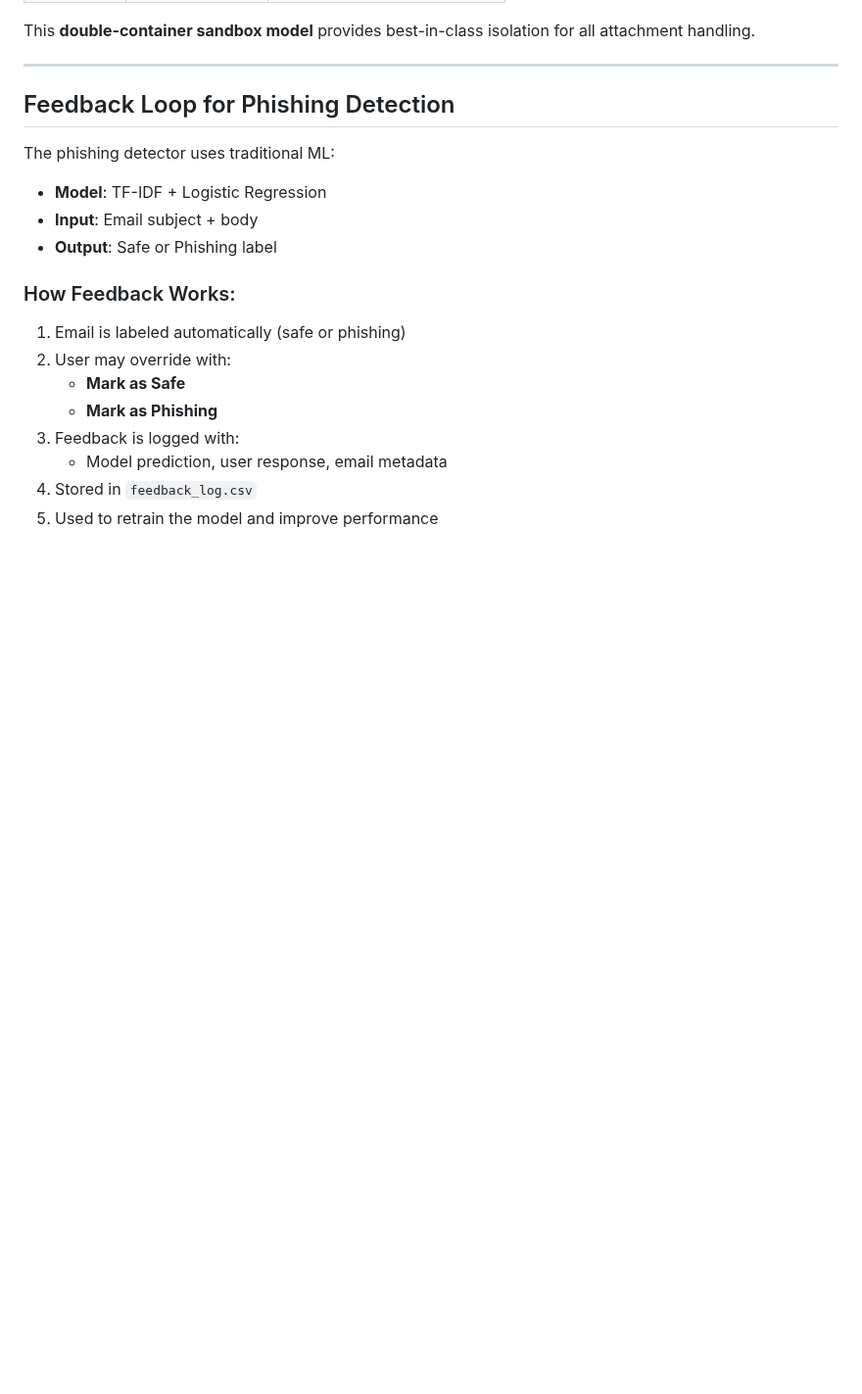
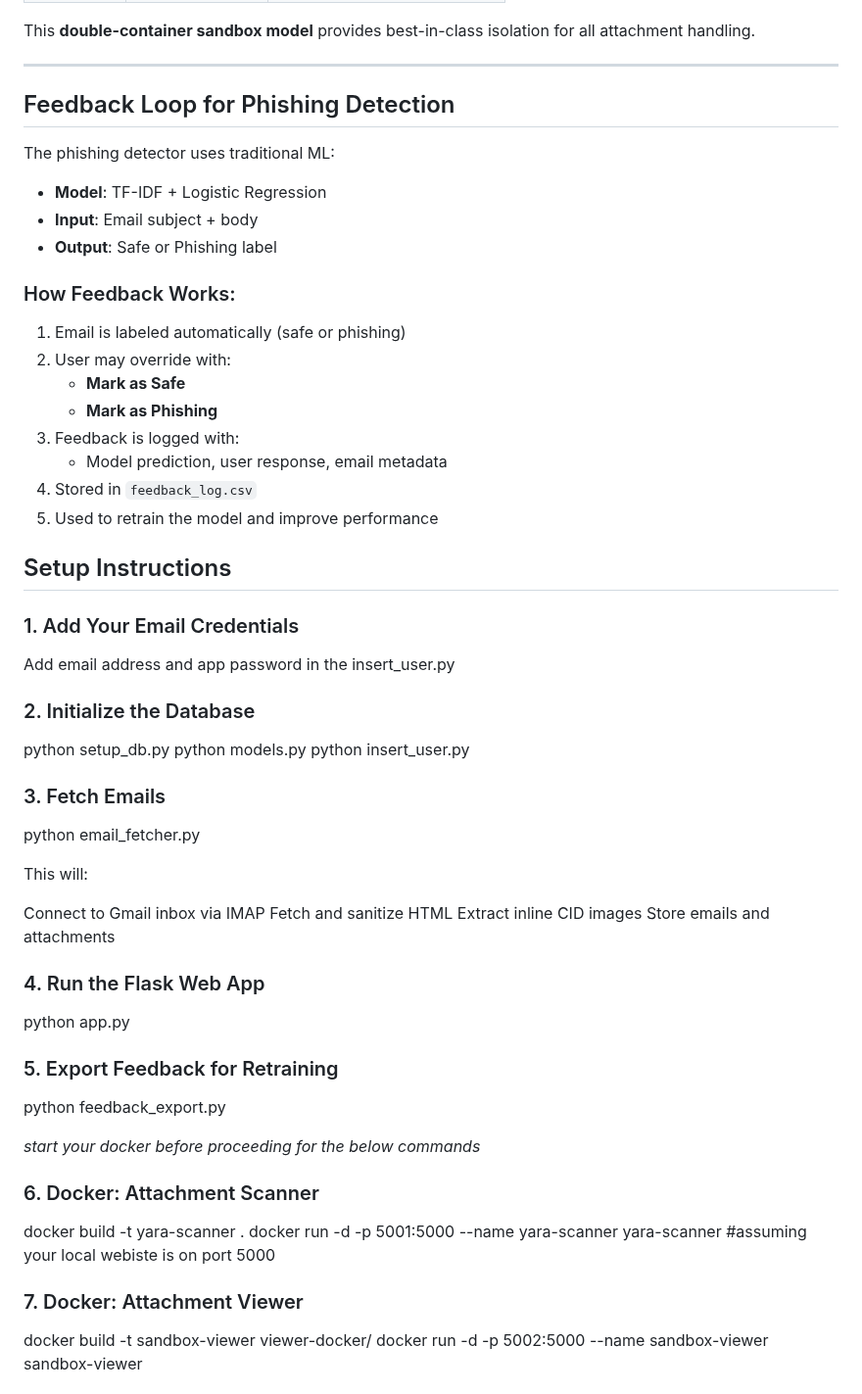
Before and after one commit to nancyvora/SafeMailBox, a Markdown page: README.md, the part around one of its changes. Shown at 98% size. Rendered like a GitHub page; blank space fills up the shorter version.

```diff
--- a/README.md
+++ b/README.md
@@ -92,3 +92,47 @@ The phishing detector uses traditional ML:
    - Model prediction, user response, email metadata
 4. Stored in `feedback_log.csv`
 5. Used to retrain the model and improve performance
+
+## Setup Instructions
+
+### 1. Add Your Email Credentials
+
+Add email address and app password in the insert_user.py
+
+### 2. Initialize the Database
+
+python setup_db.py
+python models.py
+python insert_user.py
+
+### 3. Fetch Emails
+
+python email_fetcher.py
+
+This will:
+
+Connect to Gmail inbox via IMAP
+Fetch and sanitize HTML
+Extract inline CID images
+Store emails and attachments
+
+### 4. Run the Flask Web App
+
+python app.py
+
+### 5. Export Feedback for Retraining
+
+python feedback_export.py
+
+*start your docker before proceeding for the below commands*
+
+### 6. Docker: Attachment Scanner
+
+docker build -t yara-scanner .
+docker run -d -p 5001:5000 --name yara-scanner yara-scanner #assuming your local webiste is on port 5000
+
+### 7. Docker: Attachment Viewer
+
+docker build -t sandbox-viewer viewer-docker/
+docker run -d -p 5002:5000 --name sandbox-viewer sandbox-viewer
+
```
Also changed, not shown: other parts of README.md (+7 -0 lines).
